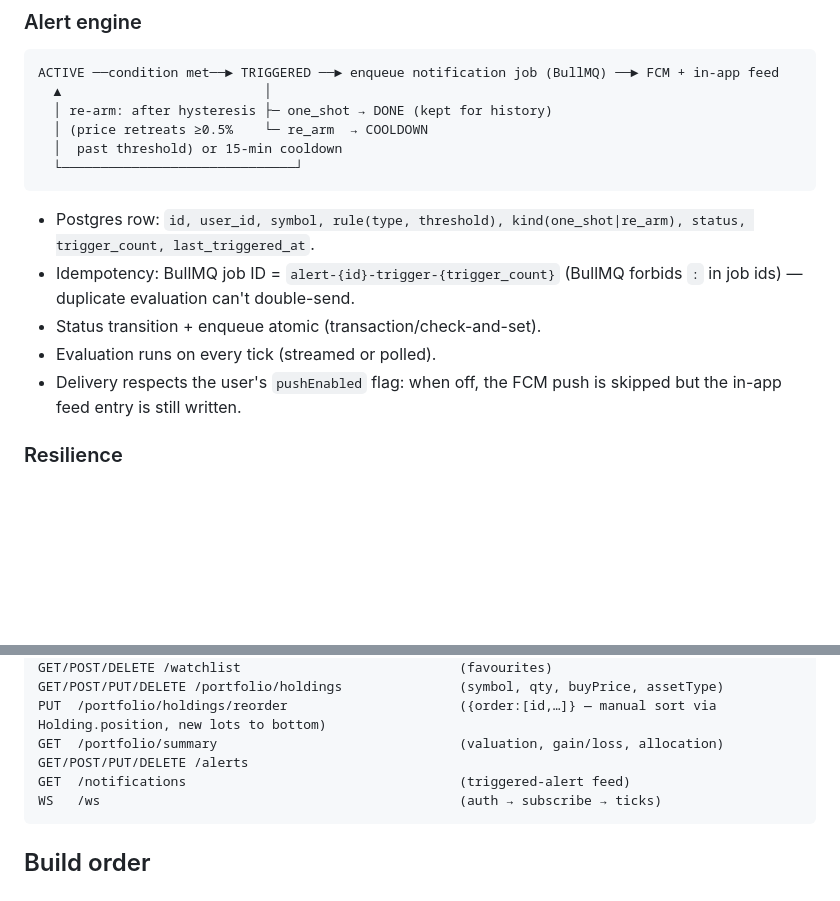
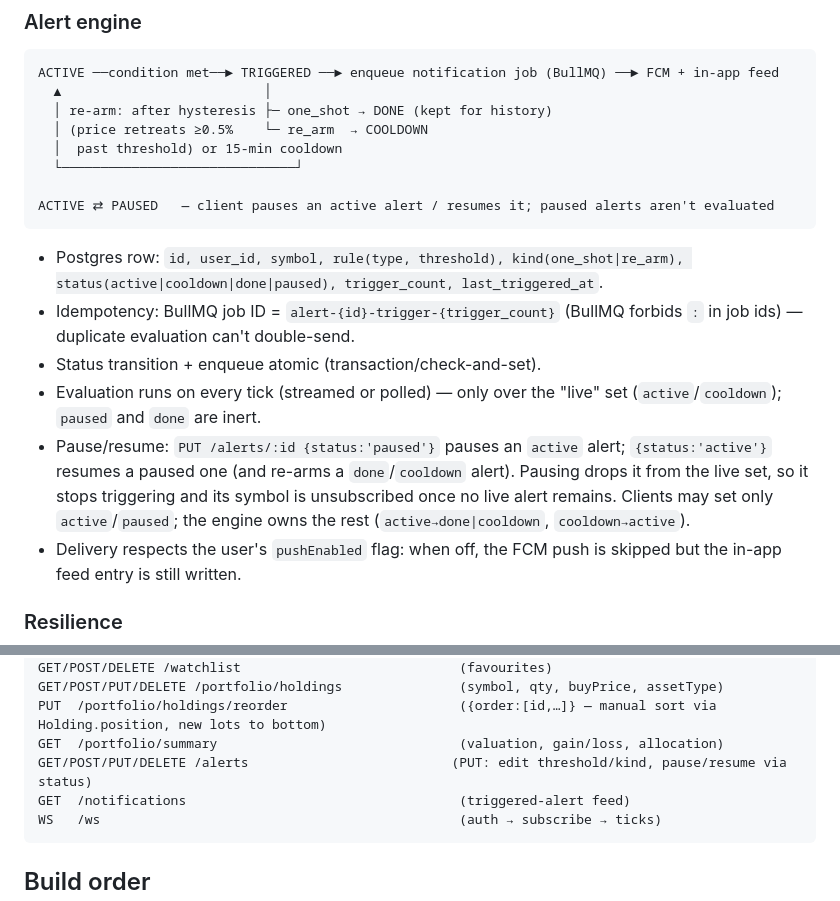
Before and after one commit to kaixuanx3/Tickflow, a Markdown page: tick-flow-backend/CLAUDE.md, 2 parts joined by grey strips. Rendered like a GitHub page; blank space fills up the shorter version.

Commit message:
docs: document paused alert status (pause/resume) in backend CLAUDE.md
Backend gained an AlertStatus 'paused' (PUT /alerts/:id status: paused|active). Document it in the alert-engine section: the live set is active|cooldown only, paused/done are inert, and clients drive active<->paused while the engine owns the rest.

````diff
--- a/tick-flow-backend/CLAUDE.md
+++ b/tick-flow-backend/CLAUDE.md
@@ -97,12 +97,15 @@ ACTIVE ──condition met──► TRIGGERED ──► enqueue notification job
   │ (price retreats ≥0.5%    └─ re_arm  → COOLDOWN
   │  past threshold) or 15-min cooldown
   └──────────────────────────────┘
+
+ACTIVE ⇄ PAUSED   — client pauses an active alert / resumes it; paused alerts aren't evaluated
 ```
 
-- Postgres row: `id, user_id, symbol, rule(type, threshold), kind(one_shot|re_arm), status, trigger_count, last_triggered_at`.
+- Postgres row: `id, user_id, symbol, rule(type, threshold), kind(one_shot|re_arm), status(active|cooldown|done|paused), trigger_count, last_triggered_at`.
 - Idempotency: BullMQ job ID = `alert-{id}-trigger-{trigger_count}` (BullMQ forbids `:` in job ids) — duplicate evaluation can't double-send.
 - Status transition + enqueue atomic (transaction/check-and-set).
-- Evaluation runs on every tick (streamed or polled).
+- Evaluation runs on every tick (streamed or polled) — only over the "live" set (`active`/`cooldown`); `paused` and `done` are inert.
+- Pause/resume: `PUT /alerts/:id {status:'paused'}` pauses an `active` alert; `{status:'active'}` resumes a paused one (and re-arms a `done`/`cooldown` alert). Pausing drops it from the live set, so it stops triggering and its symbol is unsubscribed once no live alert remains. Clients may set only `active`/`paused`; the engine owns the rest (`active→done|cooldown`, `cooldown→active`).
 - Delivery respects the user's `pushEnabled` flag: when off, the FCM push is skipped but the in-app feed entry is still written.
 
 ### Resilience
@@ -123,7 +126,7 @@ GET/POST/DELETE /watchlist                            (favourites)
 GET/POST/PUT/DELETE /portfolio/holdings               (symbol, qty, buyPrice, assetType)
 PUT  /portfolio/holdings/reorder                      ({order:[id,…]} — manual sort via Holding.position, new lots to bottom)
 GET  /portfolio/summary                               (valuation, gain/loss, allocation)
-GET/POST/PUT/DELETE /alerts
+GET/POST/PUT/DELETE /alerts                          (PUT: edit threshold/kind, pause/resume via status)
 GET  /notifications                                   (triggered-alert feed)
 WS   /ws                                              (auth → subscribe → ticks)
 ```
````
